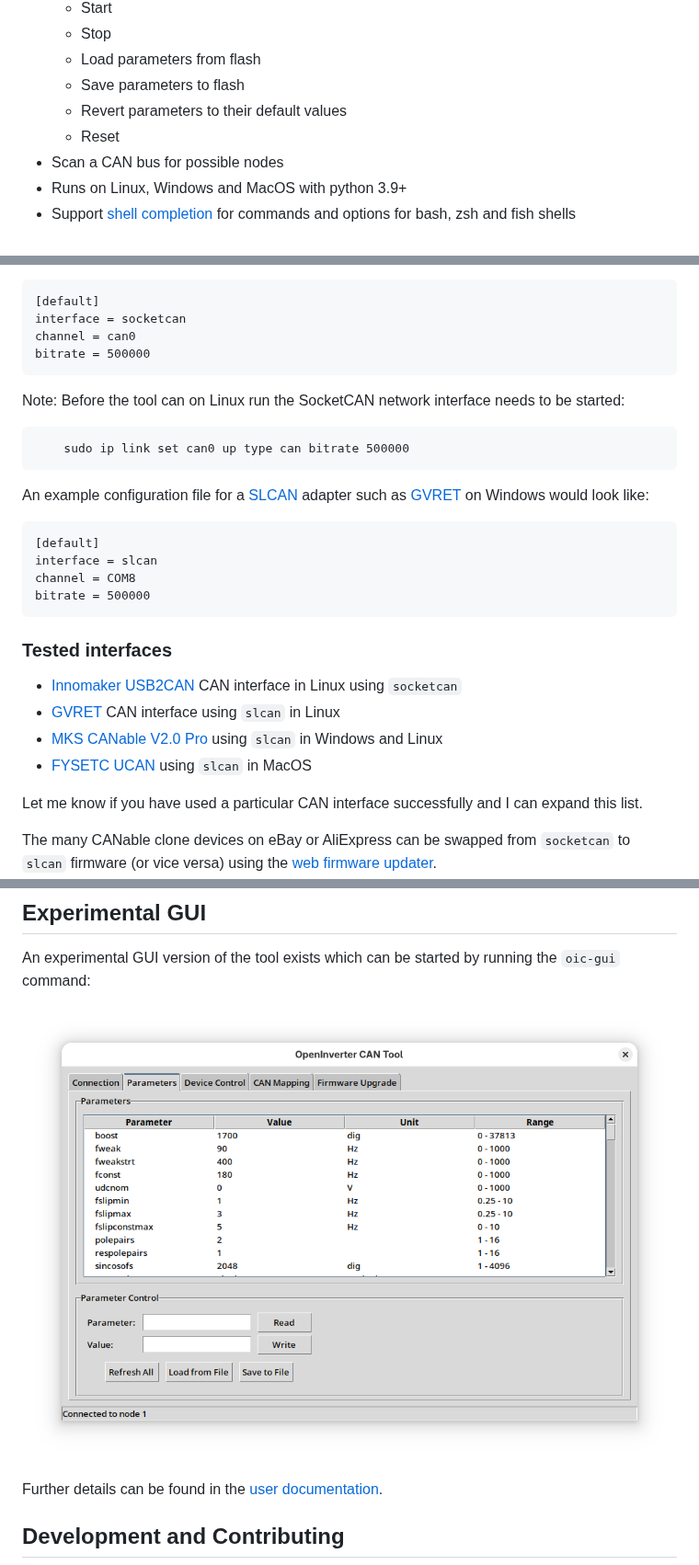
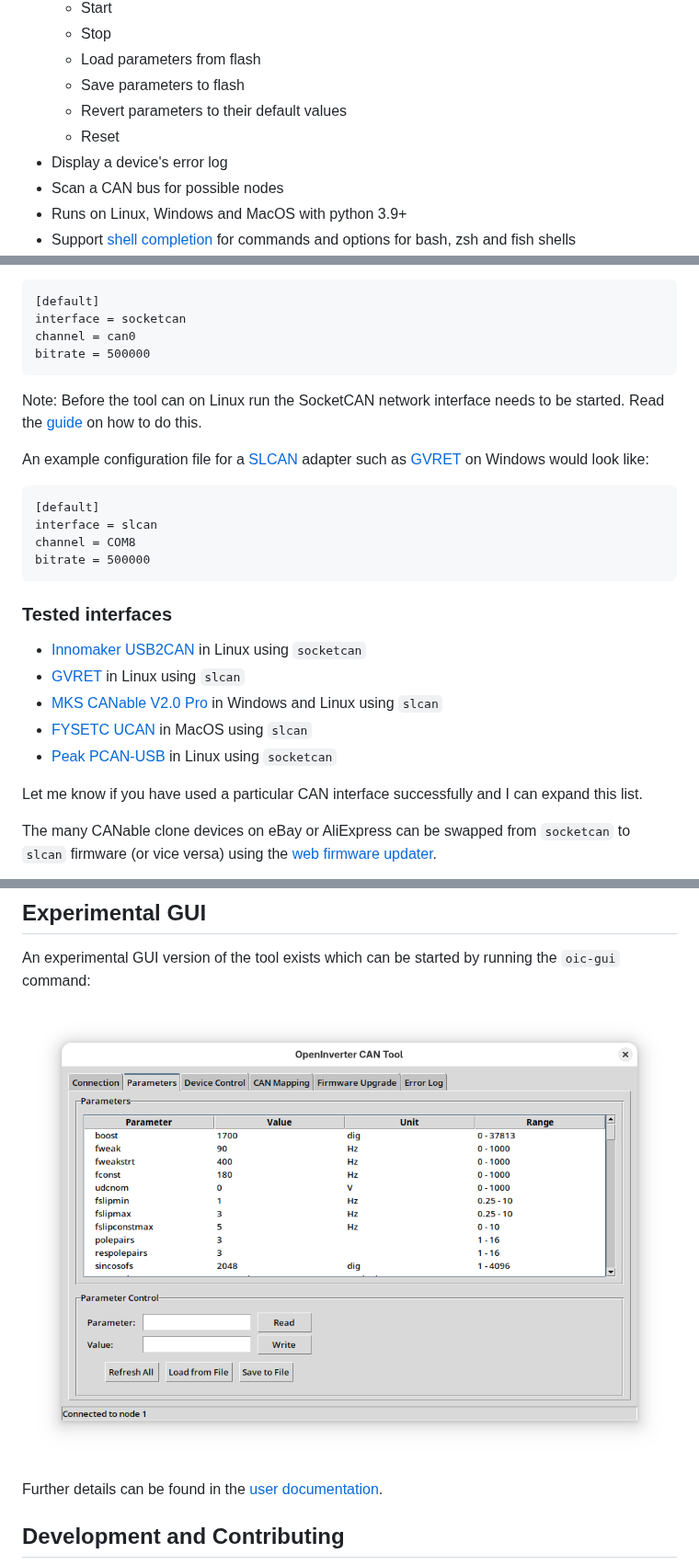
Before and after one commit to davefiddes/openinverter-can-tool, a Markdown page: README.md, 3 parts joined by grey strips. Shown at 92% size. Drawn GitHub-style; pictures changed too: docs/openinverter_can_tool_tkinter_gui_parameters.png.

````diff
--- a/README.md
+++ b/README.md
@@ -29,6 +29,7 @@ electric vehicles over a CAN connection.
   * Save parameters to flash
   * Revert parameters to their default values
   * Reset
+* Display a device's error log
 * Scan a CAN bus for possible nodes
 * Runs on Linux, Windows and MacOS with python 3.9+
 * Support [shell completion](https://github.com/davefiddes/openinverter-can-tool/blob/main/docs/shell-completion.md) for commands and options for bash, zsh and fish shells
@@ -70,11 +71,7 @@ channel = can0
 bitrate = 500000
 ```
 
-Note: Before the tool can on Linux run the SocketCAN network interface needs to be started:
-
-```text
-    sudo ip link set can0 up type can bitrate 500000
-```
+Note: Before the tool can on Linux run the SocketCAN network interface needs to be started. Read the [guide](https://github.com/davefiddes/openinverter-can-tool/blob/main/docs/socketcan-config.md) on how to do this.
 
 An example configuration file for a [SLCAN](https://python-can.readthedocs.io/en/stable/interfaces/slcan.html) adapter such as [GVRET](https://github.com/collin80/GVRET) on Windows would look like:
 
@@ -87,10 +84,11 @@ bitrate = 500000
 
 ### Tested interfaces
 
-* [Innomaker USB2CAN](https://www.inno-maker.com/product/usb2can-cable/) CAN interface in Linux using `socketcan`
-* [GVRET](https://github.com/collin80/GVRET) CAN interface using `slcan` in Linux
-* [MKS CANable V2.0 Pro](https://github.com/makerbase-mks/CANable-MKS) using `slcan` in Windows and Linux
-* [FYSETC UCAN](https://www.ebay.co.uk/itm/267167770235) using `slcan` in MacOS
+* [Innomaker USB2CAN](https://www.inno-maker.com/product/usb2can-cable/) in Linux using `socketcan`
+* [GVRET](https://github.com/collin80/GVRET) in Linux using `slcan`
+* [MKS CANable V2.0 Pro](https://github.com/makerbase-mks/CANable-MKS) in Windows and Linux using `slcan`
+* [FYSETC UCAN](https://www.ebay.co.uk/itm/267167770235) in MacOS using `slcan`
+* [Peak PCAN-USB](https://www.peak-system.com/PCAN-USB.199.0.html?L=1) in Linux using `socketcan`
 
 Let me know if you have used a particular CAN interface successfully and I can expand this list.
 
````
Also changed, not shown: other parts of README.md (+2 -1 lines), docs/gui-readme.md (+5 -0 lines), docs/socketcan-config.md (added, +75 -0 lines), 1 other file.
